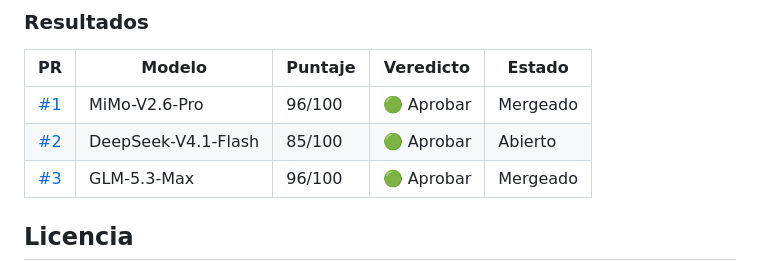
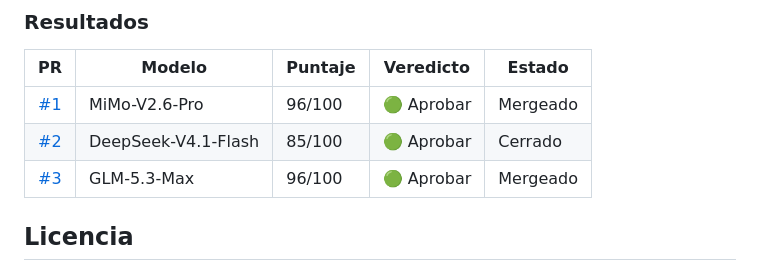
Before and after one commit to Mitranium/zombies-por-turnos, a Markdown page: README.md, the part around the change. GitHub-like rendering.

Commit message:
Update PR status from 'Abierto' to 'Cerrado'

```diff
--- a/README.md
+++ b/README.md
@@ -54,7 +54,7 @@ Este repo también funciona como banco de pruebas: distintos modelos de IA gener
 | PR | Modelo | Puntaje | Veredicto | Estado |
 | --- | --- | --- | --- | --- |
 | [#1](https://github.com/Mitranium/zombies-por-turnos/pull/1) | MiMo-V2.6-Pro | 96/100 | 🟢 Aprobar | Mergeado |
-| [#2](https://github.com/Mitranium/zombies-por-turnos/pull/2) | DeepSeek-V4.1-Flash | 85/100 | 🟢 Aprobar | Abierto |
+| [#2](https://github.com/Mitranium/zombies-por-turnos/pull/2) | DeepSeek-V4.1-Flash | 85/100 | 🟢 Aprobar | Cerrado |
 | [#3](https://github.com/Mitranium/zombies-por-turnos/pull/3) | GLM-5.3-Max | 96/100 | 🟢 Aprobar | Mergeado |
 
 ## Licencia
```
